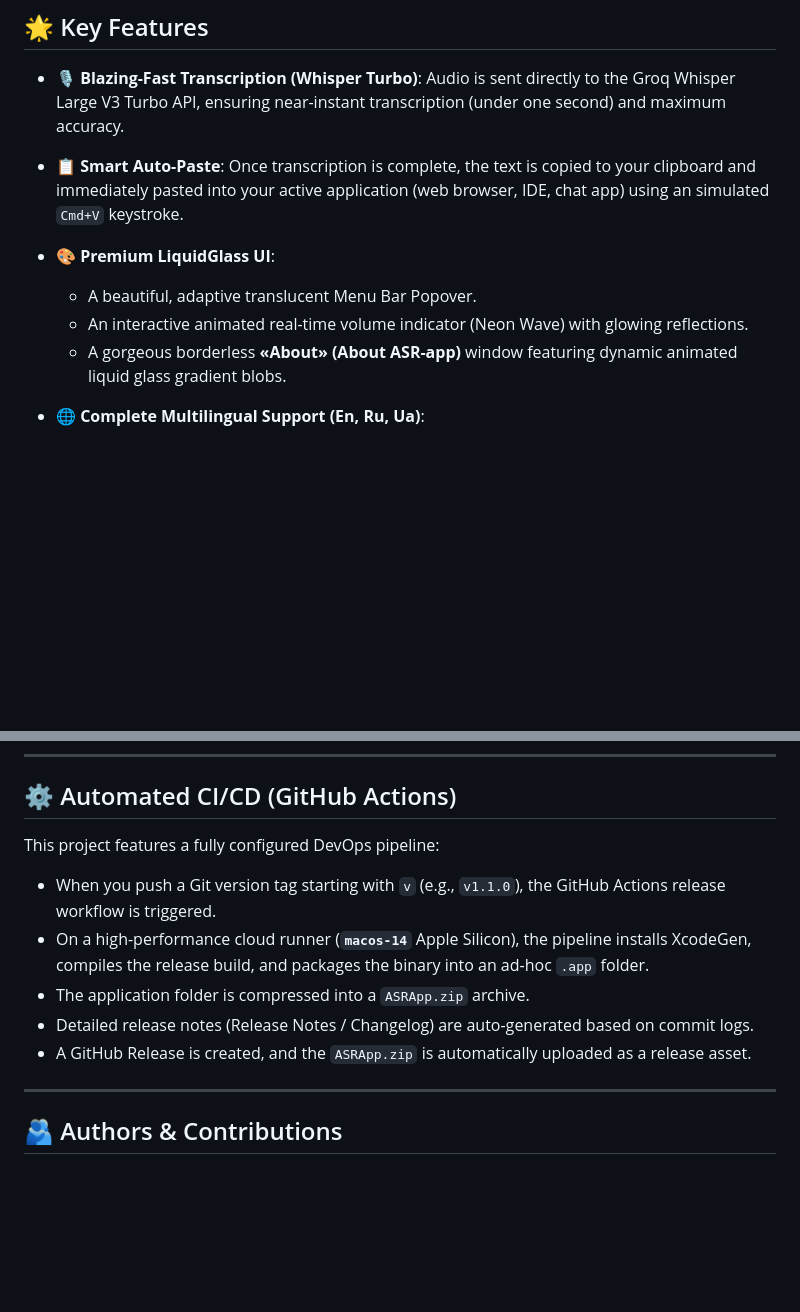
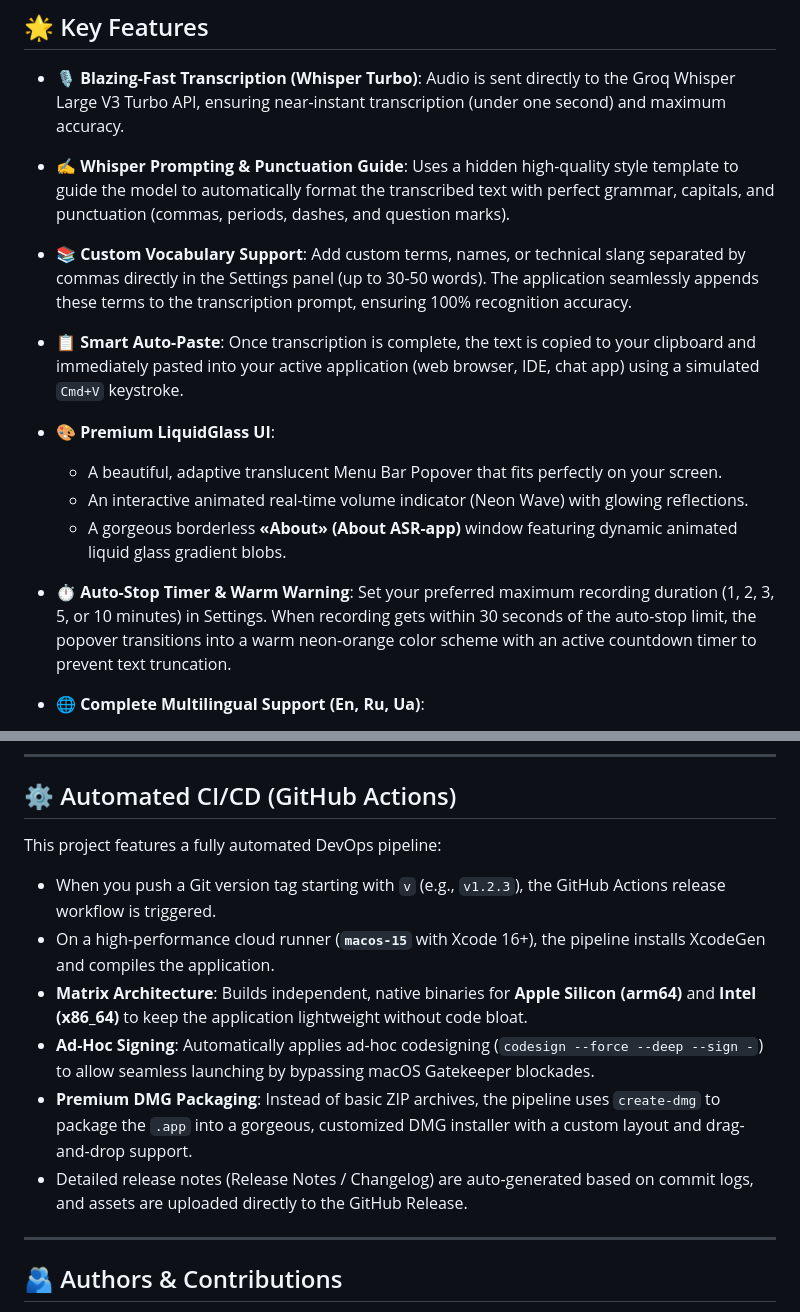
Before and after one commit to OleksiyM/ASR-app, a Markdown page: README.md, 2 parts joined by grey strips. GitHub-like rendering; blank space fills up the shorter version.

Commit message:
docs: update README.md with v1.2.3 feature specifications and CI/CD upgrades

```diff
--- a/README.md
+++ b/README.md
@@ -11,13 +11,22 @@ Designed with modern **macOS LiquidGlass** principles, combining deep translucen
 - **🎙️ Blazing-Fast Transcription (Whisper Turbo)**:
   Audio is sent directly to the Groq Whisper Large V3 Turbo API, ensuring near-instant transcription (under one second) and maximum accuracy.
 
+- **✍️ Whisper Prompting & Punctuation Guide**:
+  Uses a hidden high-quality style template to guide the model to automatically format the transcribed text with perfect grammar, capitals, and punctuation (commas, periods, dashes, and question marks).
+
+- **📚 Custom Vocabulary Support**:
+  Add custom terms, names, or technical slang separated by commas directly in the Settings panel (up to 30-50 words). The application seamlessly appends these terms to the transcription prompt, ensuring 100% recognition accuracy.
+
 - **📋 Smart Auto-Paste**:
-  Once transcription is complete, the text is copied to your clipboard and immediately pasted into your active application (web browser, IDE, chat app) using an simulated `Cmd+V` keystroke.
+  Once transcription is complete, the text is copied to your clipboard and immediately pasted into your active application (web browser, IDE, chat app) using a simulated `Cmd+V` keystroke.
 
 - **🎨 Premium LiquidGlass UI**:
-  - A beautiful, adaptive translucent Menu Bar Popover.
+  - A beautiful, adaptive translucent Menu Bar Popover that fits perfectly on your screen.
   - An interactive animated real-time volume indicator (Neon Wave) with glowing reflections.
   - A gorgeous borderless **«About» (About ASR-app)** window featuring dynamic animated liquid glass gradient blobs.
+
+- **⏱️ Auto-Stop Timer & Warm Warning**:
+  Set your preferred maximum recording duration (1, 2, 3, 5, or 10 minutes) in Settings. When recording gets within 30 seconds of the auto-stop limit, the popover transitions into a warm neon-orange color scheme with an active countdown timer to prevent text truncation.
 
 - **🌐 Complete Multilingual Support (En, Ru, Ua)**:
   - Matches your macOS system language by default.
@@ -92,12 +101,13 @@ To enable speech-to-text recognition, you need a free API key from Groq:
 
 ## ⚙️ Automated CI/CD (GitHub Actions)
 
-This project features a fully configured DevOps pipeline:
-* When you push a Git version tag starting with `v` (e.g., `v1.1.0`), the GitHub Actions release workflow is triggered.
-* On a high-performance cloud runner (**`macos-14`** Apple Silicon), the pipeline installs XcodeGen, compiles the release build, and packages the binary into an ad-hoc `.app` folder.
-* The application folder is compressed into a `ASRApp.zip` archive.
-* Detailed release notes (Release Notes / Changelog) are auto-generated based on commit logs.
-* A GitHub Release is created, and the `ASRApp.zip` is automatically uploaded as a release asset.
+This project features a fully automated DevOps pipeline:
+* When you push a Git version tag starting with `v` (e.g., `v1.2.3`), the GitHub Actions release workflow is triggered.
+* On a high-performance cloud runner (**`macos-15`** with Xcode 16+), the pipeline installs XcodeGen and compiles the application.
+* **Matrix Architecture**: Builds independent, native binaries for **Apple Silicon (arm64)** and **Intel (x86_64)** to keep the application lightweight without code bloat.
+* **Ad-Hoc Signing**: Automatically applies ad-hoc codesigning (`codesign --force --deep --sign -`) to allow seamless launching by bypassing macOS Gatekeeper blockades.
+* **Premium DMG Packaging**: Instead of basic ZIP archives, the pipeline uses `create-dmg` to package the `.app` into a gorgeous, customized DMG installer with a custom layout and drag-and-drop support.
+* Detailed release notes (Release Notes / Changelog) are auto-generated based on commit logs, and assets are uploaded directly to the GitHub Release.
 
 ---
 
```
